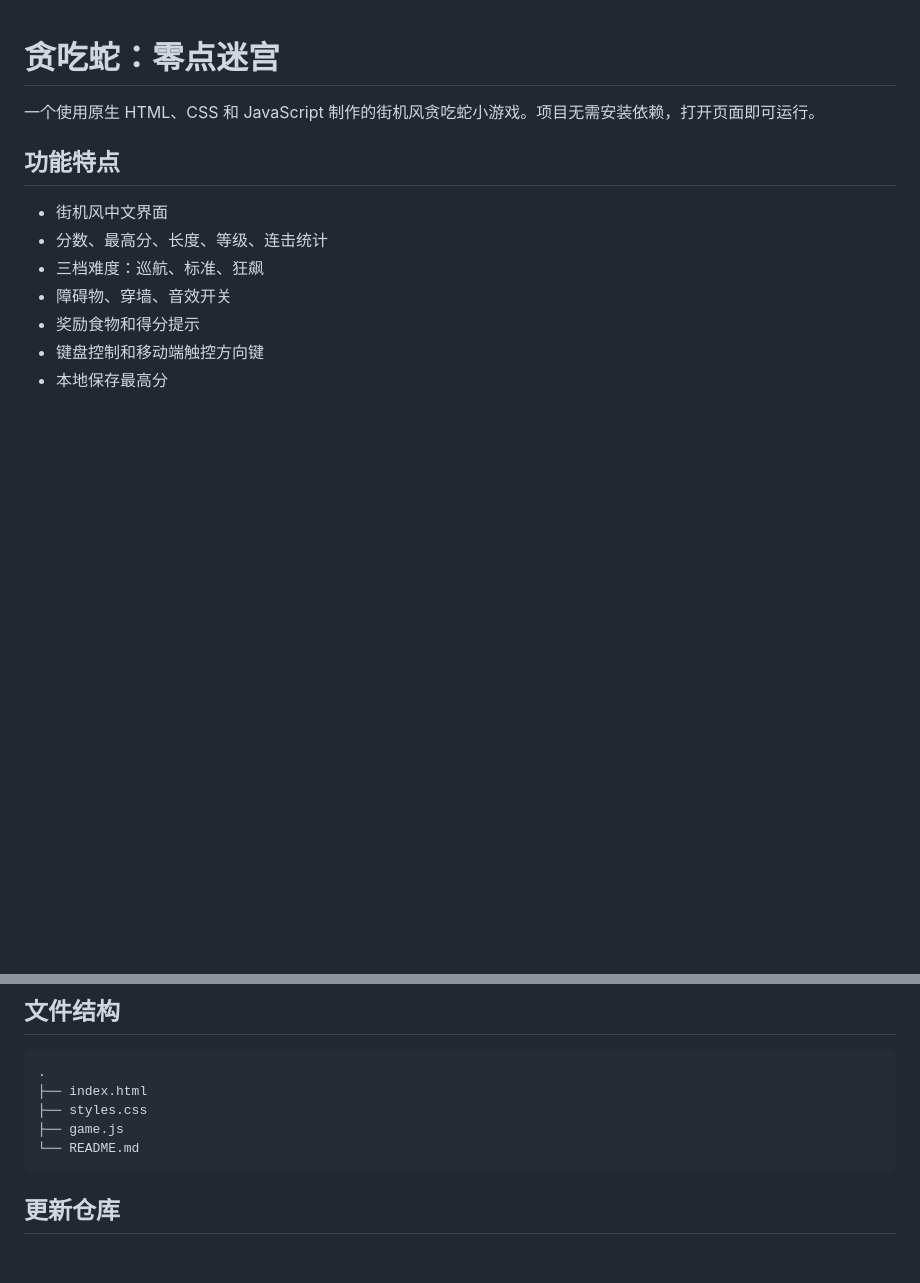
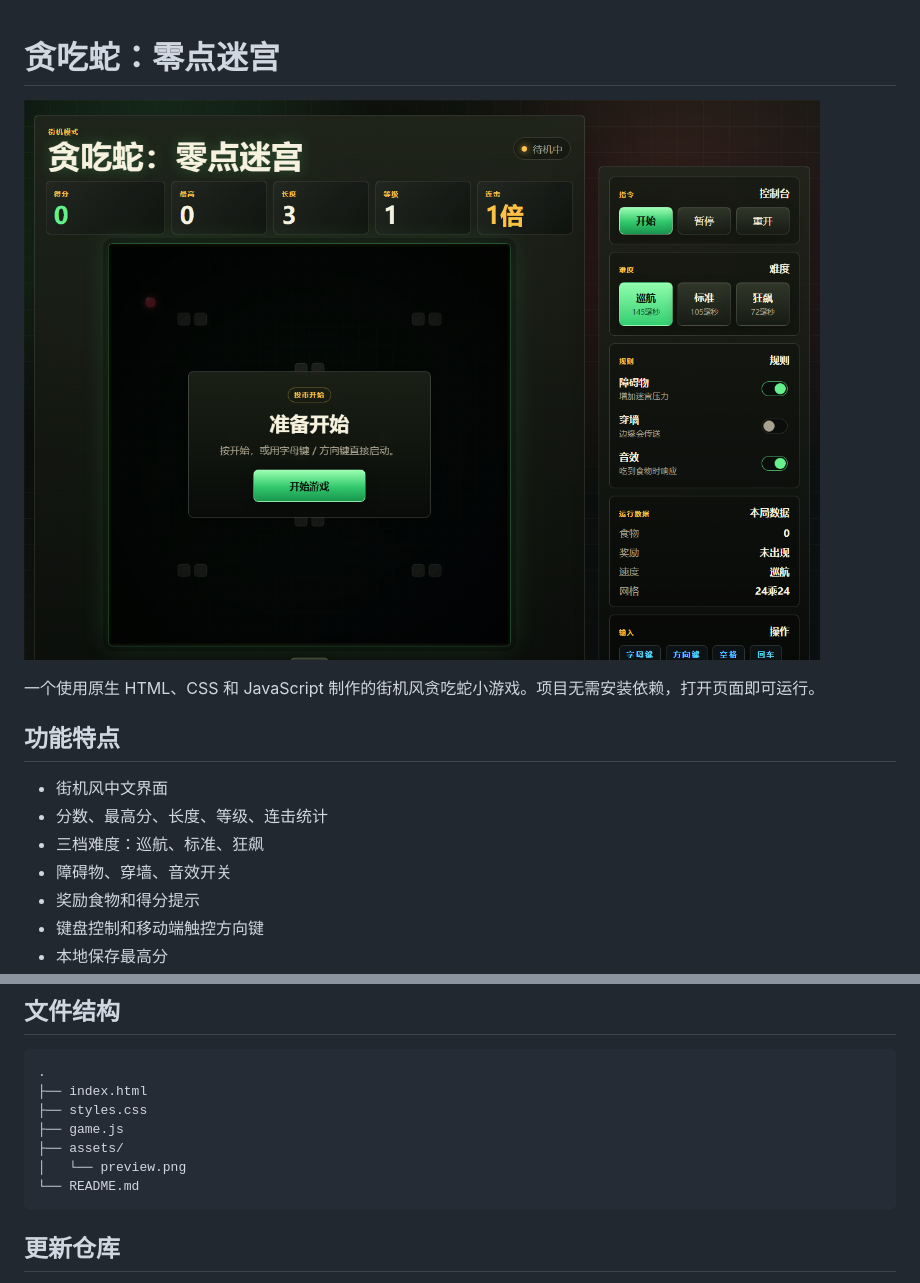
Before and after one commit to hwx-hub/snake-game, a Markdown page: README.md, 2 parts joined by grey strips. Rendered like a GitHub page; pictures changed too: assets/preview.png (added); blank space fills up the shorter version.

Commit message:
使用文档

````diff
--- a/README.md
+++ b/README.md
@@ -1,4 +1,6 @@
 # 贪吃蛇：零点迷宫
+
+![游戏效果图](assets/preview.png)
 
 一个使用原生 HTML、CSS 和 JavaScript 制作的街机风贪吃蛇小游戏。项目无需安装依赖，打开页面即可运行。
 
@@ -45,6 +47,8 @@ http://127.0.0.1:8000/index.html
 ├── index.html
 ├── styles.css
 ├── game.js
+├── assets/
+│   └── preview.png
 └── README.md
 ```
 
````
